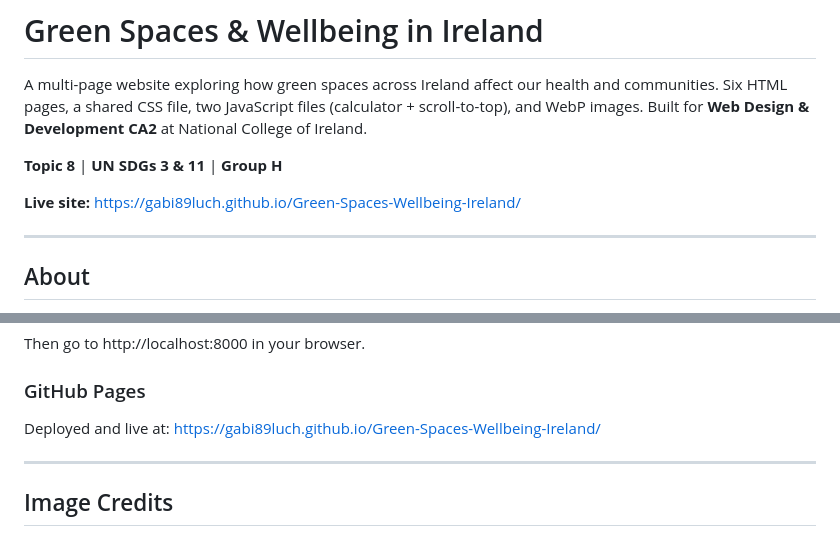
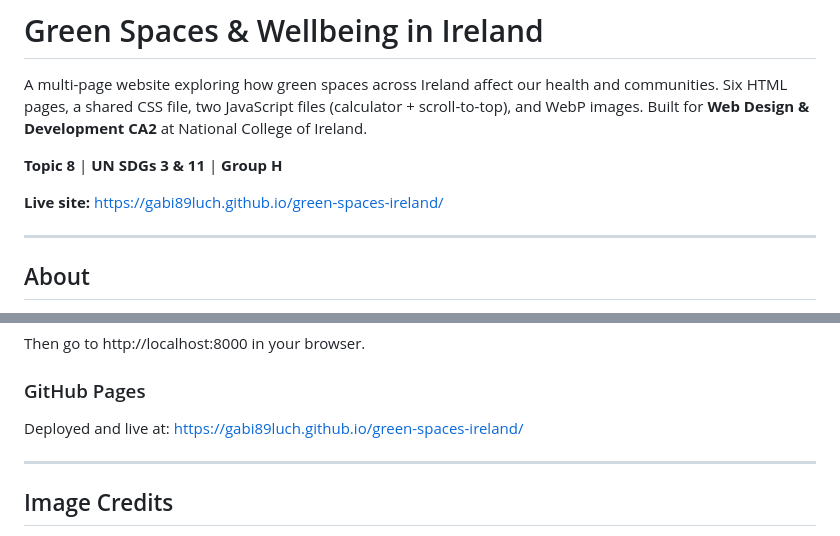
Before and after one commit to gabi89luch/Green-Spaces-Wellbeing-Ireland, a Markdown page: README.md, 2 parts joined by grey strips. Rendered like a GitHub page.

Commit message:
Fix live site URL in README
Updated live site URL in README.md to reflect new domain.

```diff
--- a/README.md
+++ b/README.md
@@ -4,7 +4,7 @@ A multi-page website exploring how green spaces across Ireland affect our health
 
 **Topic 8** | **UN SDGs 3 & 11** | **Group H**
 
-**Live site:** https://gabi89luch.github.io/Green-Spaces-Wellbeing-Ireland/
+**Live site:** https://gabi89luch.github.io/green-spaces-ireland/
 
 ---
 
@@ -76,7 +76,7 @@ python3 -m http.server 8000
 Then go to http://localhost:8000 in your browser.
 
 ### GitHub Pages
-Deployed and live at: https://gabi89luch.github.io/Green-Spaces-Wellbeing-Ireland/
+Deployed and live at: https://gabi89luch.github.io/green-spaces-ireland/
 
 ---
 
```
